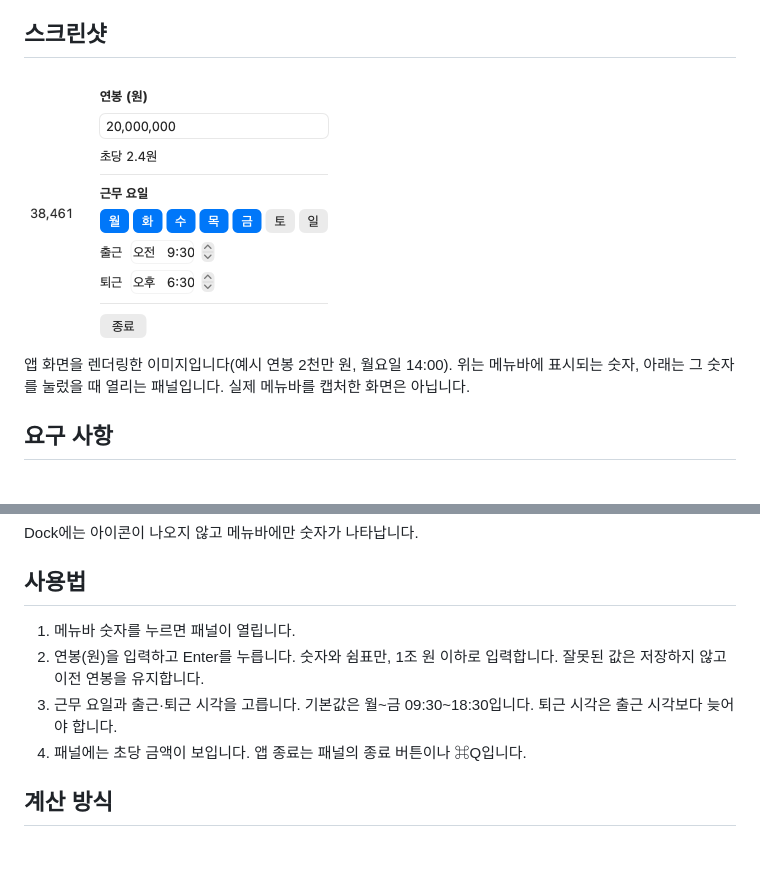
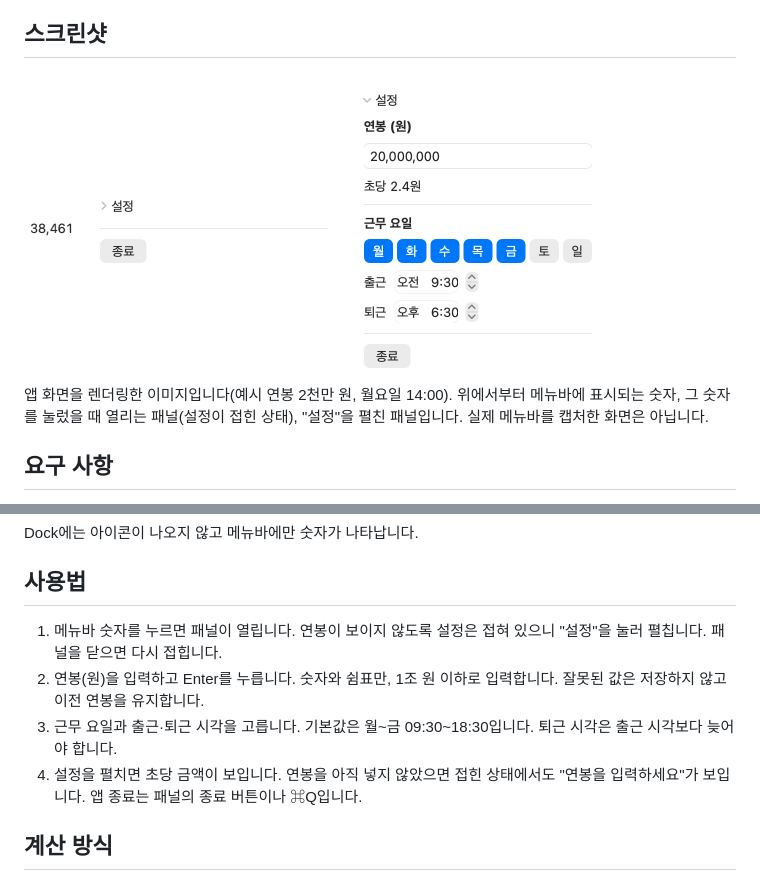
Before and after one commit to hwanyoungChoi/salary-ticker, a Markdown page: README.md, 2 parts joined by grey strips. Rendered like a GitHub page; pictures changed too: docs/panel-expanded.png (added), docs/panel.png; blank space fills up the shorter version.

Commit message:
docs: 접힌 패널 기준으로 README와 이미지 갱신
Co-Authored-By: Claude Opus 5.5 <noreply@anthropic.com>

```diff
--- a/README.md
+++ b/README.md
@@ -10,5 +10,7 @@
 
-앱 화면을 렌더링한 이미지입니다(예시 연봉 2천만 원, 월요일 14:00). 위는 메뉴바에 표시되는 숫자, 아래는 그 숫자를 눌렀을 때 열리는 패널입니다. 실제 메뉴바를 캡처한 화면은 아닙니다.
+<img src="docs/panel-expanded.png" width="260" alt="설정을 펼친 패널">
+
+앱 화면을 렌더링한 이미지입니다(예시 연봉 2천만 원, 월요일 14:00). 위에서부터 메뉴바에 표시되는 숫자, 그 숫자를 눌렀을 때 열리는 패널(설정이 접힌 상태), "설정"을 펼친 패널입니다. 실제 메뉴바를 캡처한 화면은 아닙니다.
 
 ## 요구 사항
 
@@ -25,10 +27,10 @@ Dock에는 아이콘이 나오지 않고 메뉴바에만 숫자가 나타납니
 
 ## 사용법
 
-1. 메뉴바 숫자를 누르면 패널이 열립니다.
+1. 메뉴바 숫자를 누르면 패널이 열립니다. 연봉이 보이지 않도록 설정은 접혀 있으니 "설정"을 눌러 펼칩니다. 패널을 닫으면 다시 접힙니다.
 2. 연봉(원)을 입력하고 Enter를 누릅니다. 숫자와 쉼표만, 1조 원 이하로 입력합니다. 잘못된 값은 저장하지 않고 이전 연봉을 유지합니다.
 3. 근무 요일과 출근·퇴근 시각을 고릅니다. 기본값은 월~금 09:30~18:30입니다. 퇴근 시각은 출근 시각보다 늦어야 합니다.
-4. 패널에는 초당 금액이 보입니다. 앱 종료는 패널의 종료 버튼이나 ⌘Q입니다.
+4. 설정을 펼치면 초당 금액이 보입니다. 연봉을 아직 넣지 않았으면 접힌 상태에서도 "연봉을 입력하세요"가 보입니다. 앱 종료는 패널의 종료 버튼이나 ⌘Q입니다.
 
 ## 계산 방식
 
```
Also changed, not shown: other parts of README.md (+1 -1 lines).
